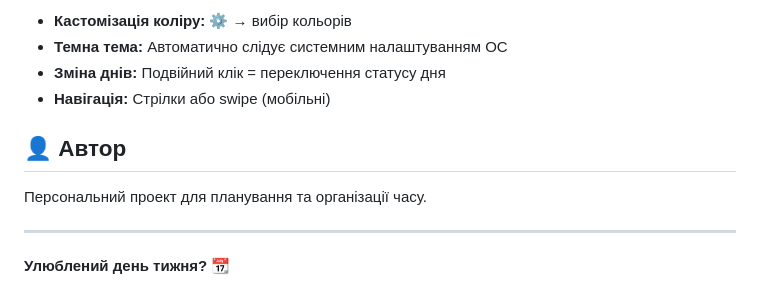
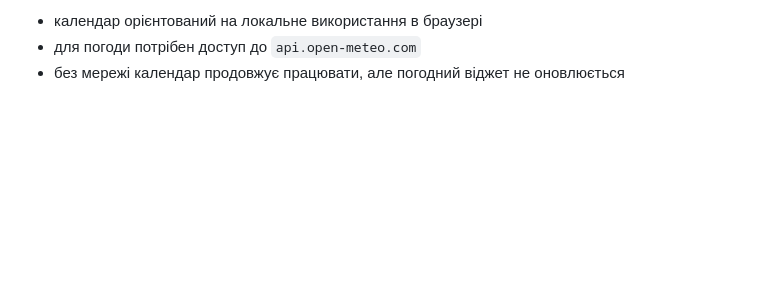
Before and after one commit to DenK0-UA/work-shift-calendar, a Markdown page: README.md, the part around one of its changes. Rendered like a GitHub page; blank space fills up the shorter version.

```diff
--- a/README.md
+++ b/README.md
@@ -77,13 +71,4 @@ open SundayPlan/index.html
 
-- **Кастомізація коліру:** ⚙️ → вибір кольорів
-- **Темна тема:** Автоматично слідує системним налаштуванням ОС
-- **Зміна днів:** Подвійний клік = переключення статусу дня
-- **Навігація:** Стрілки або swipe (мобільні)
-
-## 👤 Автор
-
-Персональний проект для планування та організації часу.
-
----
-
-**Улюблений день тижня?** 📆
+- календар орієнтований на локальне використання в браузері
+- для погоди потрібен доступ до `api.open-meteo.com`
+- без мережі календар продовжує працювати, але погодний віджет не оновлюється
```
Also changed, not shown: other parts of README.md (+42 -48 lines).
